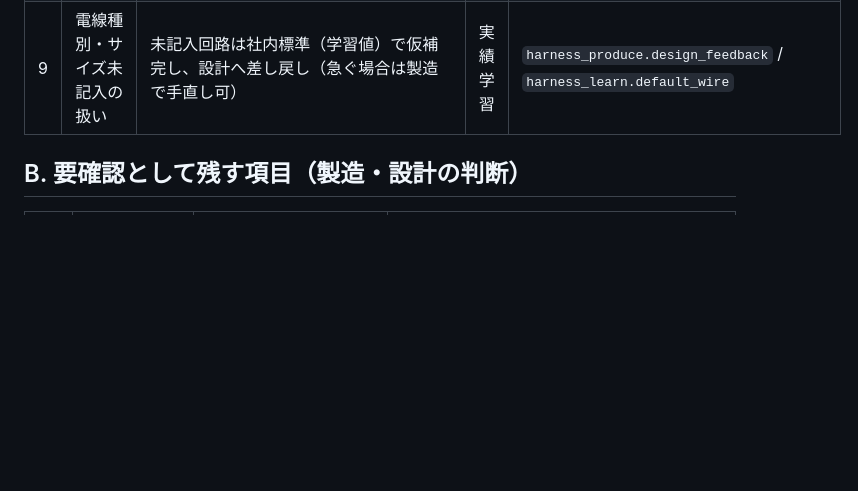
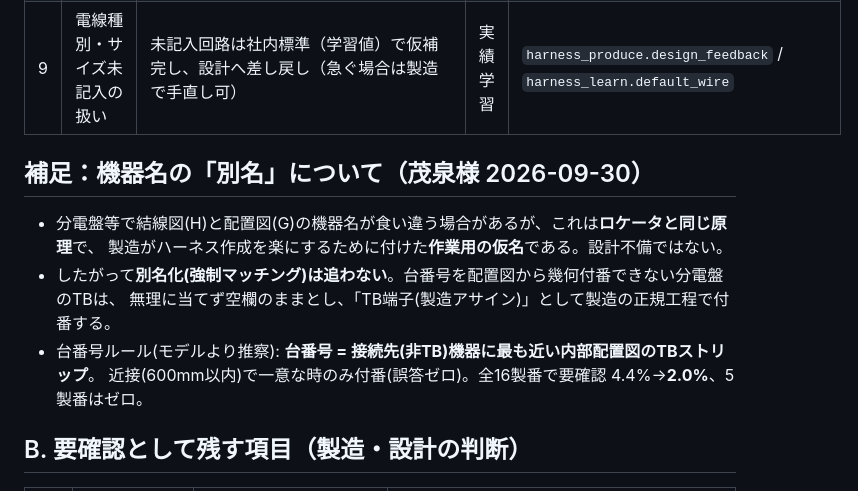
Before and after one commit to moizumi-kat/estimate-system, a Markdown page: wireharness/fromto_qc/生成ルール_承認済.md, the part around the change. Rendered like a GitHub page; blank space fills up the shorter version.

Commit message:
仕様書追記: 分電盤の機器名差は製造の作業用仮名(別名化は追わない)＋台番号の幾何付番ルール
茂泉様: 分電盤の結線図/配置図の機器名の食い違いはロケータと同原理で、製造がハーネス作成を
楽にするための作業用仮名。設計不備ではないので別名化(強制マッチング)は追わない。
台番号は「接続先機器に最も近い配置図のTBストリップ」で幾何付番(モデルより推察・誤答ゼロ)。
全16製番で要確認 4.4%→2.0%、5製番ゼロ。

Co-Authored-By: Claude Opus 4.8 <noreply@anthropic.com>
Claude-Session: https://claude.ai/code/session_017EV83kVd8g9EErNUuL66x5

```diff
--- a/wireharness/fromto_qc/生成ルール_承認済.md
+++ b/wireharness/fromto_qc/生成ルール_承認済.md
@@ -20,6 +20,14 @@
 | 8 | 主回路の無名結線の号線名 | 単線図で号線ラベルの無い結線は回路番号を号線名に（内部ID`M@`は出さない）。実配線は手本と同等 | 手本準拠 | `harness_produce.route_and_length`（M@正規化） |
 | 9 | 電線種別・サイズ未記入の扱い | 未記入回路は社内標準（学習値）で仮補完し、設計へ差し戻し（急ぐ場合は製造で手直し可） | 実績学習 | `harness_produce.design_feedback` / `harness_learn.default_wire` |
 
+## 補足：機器名の「別名」について（茂泉様 2026-09-30）
+- 分電盤等で結線図(H)と配置図(G)の機器名が食い違う場合があるが、これは**ロケータと同じ原理**で、
+  製造がハーネス作成を楽にするために付けた**作業用の仮名**である。設計不備ではない。
+- したがって**別名化(強制マッチング)は追わない**。台番号を配置図から幾何付番できない分電盤のTBは、
+  無理に当てず空欄のままとし、「TB端子(製造アサイン)」として製造の正規工程で付番する。
+- 台番号ルール(モデルより推察): **台番号 = 接続先(非TB)機器に最も近い内部配置図のTBストリップ**。
+  近接(600mm以内)で一意な時のみ付番(誤答ゼロ)。全16製番で要確認 4.4%→**2.0%**、5製番はゼロ。
+
 ## B. 要確認として残す項目（製造・設計の判断）
 
 | # | 項目 | 内容 | 実装 |
```
